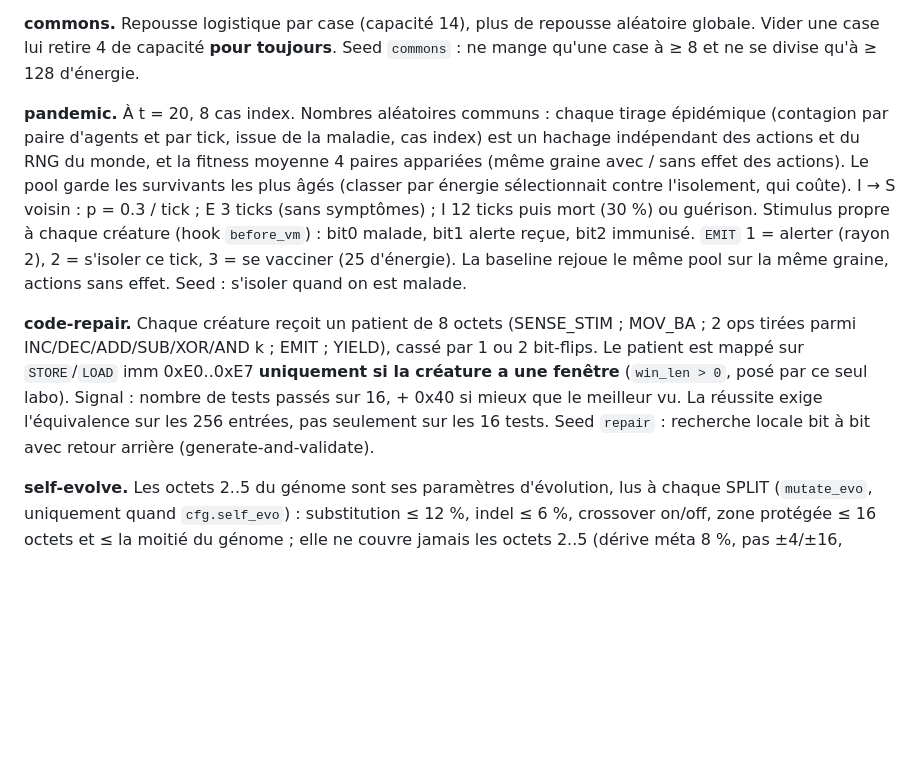
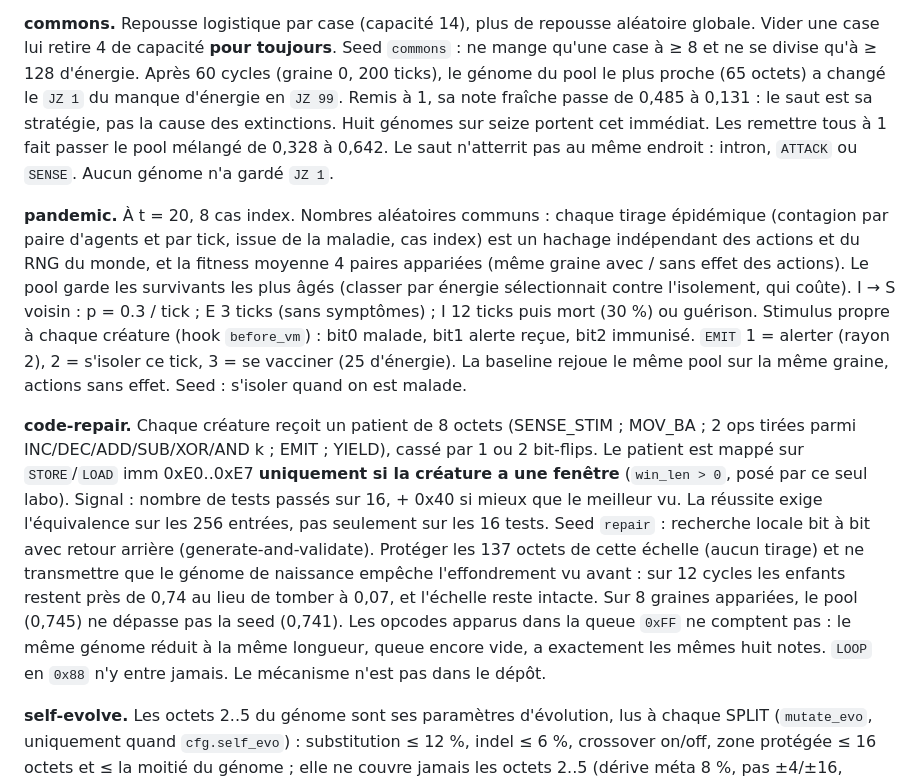
Before and after one commit to danielfebrero/octet-adn, a Markdown page: README.md, the part around one of its changes. GitHub-like rendering; blank space fills up the shorter version.

```diff
--- a/README.md
+++ b/README.md
@@ -181,7 +181,7 @@ le médicament v&7 en rayon 1 (coût 2, 1 de dégât par hôte touché).
 
 **commons.** Repousse logistique par case (capacité 14), plus de repousse aléatoire globale. Vider
 une case lui retire 4 de capacité **pour toujours**. Seed `commons` : ne mange qu'une case à ≥ 8 et ne
-se divise qu'à ≥ 128 d'énergie.
+se divise qu'à ≥ 128 d'énergie. Après 60 cycles (graine 0, 200 ticks), le génome du pool le plus proche (65 octets) a changé le `JZ 1` du manque d'énergie en `JZ 99`. Remis à 1, sa note fraîche passe de 0,485 à 0,131 : le saut est sa stratégie, pas la cause des extinctions. Huit génomes sur seize portent cet immédiat. Les remettre tous à 1 fait passer le pool mélangé de 0,328 à 0,642. Le saut n'atterrit pas au même endroit : intron, `ATTACK` ou `SENSE`. Aucun génome n'a gardé `JZ 1`.
 
 **pandemic.** À t = 20, 8 cas index. Nombres aléatoires communs : chaque tirage épidémique (contagion par paire d'agents et par tick, issue de la maladie, cas index) est un hachage indépendant des actions et du RNG du monde, et la fitness moyenne 4 paires appariées (même graine avec / sans effet des actions). Le pool garde les survivants les plus âgés (classer par énergie sélectionnait contre l'isolement, qui coûte). I → S voisin : p = 0.3 / tick ; E 3 ticks (sans symptômes) ; I
 12 ticks puis mort (30 %) ou guérison. Stimulus propre à chaque créature (hook `before_vm`) :
@@ -194,7 +194,7 @@ parmi INC/DEC/ADD/SUB/XOR/AND k ; EMIT ; YIELD), cassé par 1 ou 2 bit-flips. Le
 `STORE`/`LOAD` imm 0xE0..0xE7 **uniquement si la créature a une fenêtre** (`win_len > 0`, posé par ce
 seul labo). Signal : nombre de tests passés sur 16, + 0x40 si mieux que le meilleur vu. La réussite
 exige l'équivalence sur les 256 entrées, pas seulement sur les 16 tests. Seed `repair` : recherche
-locale bit à bit avec retour arrière (generate-and-validate).
+locale bit à bit avec retour arrière (generate-and-validate). Protéger les 137 octets de cette échelle (aucun tirage) et ne transmettre que le génome de naissance empêche l'effondrement vu avant : sur 12 cycles les enfants restent près de 0,74 au lieu de tomber à 0,07, et l'échelle reste intacte. Sur 8 graines appariées, le pool (0,745) ne dépasse pas la seed (0,741). Les opcodes apparus dans la queue `0xFF` ne comptent pas : le même génome réduit à la même longueur, queue encore vide, a exactement les mêmes huit notes. `LOOP` en `0x88` n'y entre jamais. Le mécanisme n'est pas dans le dépôt.
 
 **self-evolve.** Les octets 2..5 du génome sont ses paramètres d'évolution, lus à chaque SPLIT
 (`mutate_evo`, uniquement quand `cfg.self_evo`) : substitution ≤ 12 %, indel ≤ 6 %, crossover on/off,
```
Also changed, not shown: other parts of README.md (+1 -1 lines).
